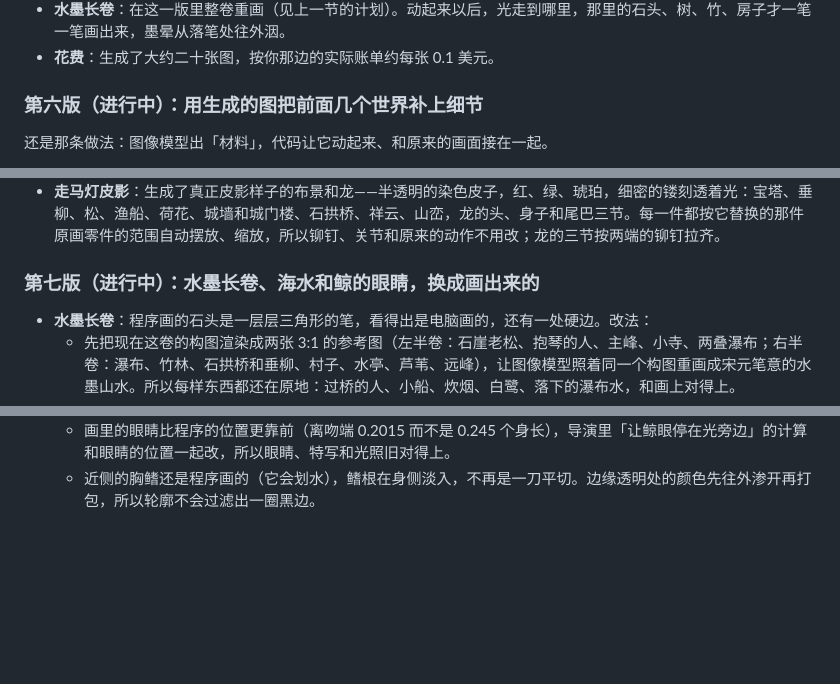
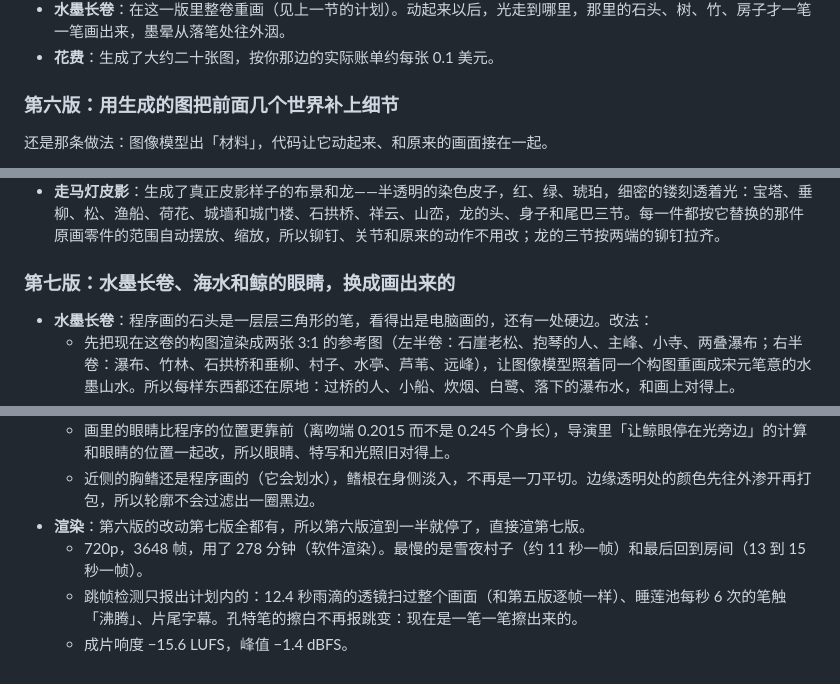
Before and after one commit to yiggeror/Rainroji, a Markdown page: yiliguang/DEVLOG.md, 3 parts joined by grey strips. Drawn GitHub-style; blank space fills up the shorter version.

Commit message:
Devlog: v7 rendered and checked
Co-Authored-By: Claude Opus 5.5 <noreply@anthropic.com>
Claude-Session: https://claude.ai/code/session_01WWbtgGGHiAGzhRRbZfnxJj

```diff
--- a/yiliguang/DEVLOG.md
+++ b/yiliguang/DEVLOG.md
@@ -1034,7 +1034,7 @@
 - **水墨长卷**：在这一版里整卷重画（见上一节的计划）。动起来以后，光走到哪里，那里的石头、树、竹、房子才一笔一笔画出来，墨晕从落笔处往外洇。
 - **花费**：生成了大约二十张图，按你那边的实际账单约每张 0.1 美元。
 
-### 第六版（进行中）：用生成的图把前面几个世界补上细节
+### 第六版：用生成的图把前面几个世界补上细节
 
 还是那条做法：图像模型出「材料」，代码让它动起来、和原来的画面接在一起。
 
@@ -1046,7 +1046,7 @@
 - **雪夜村子**：远处原来是几何形的三角山。换成一张新版画（shin-hanga）风格的夜空和雪山全景：靛蓝的渐变、天上的木纹、刻出来的雪坡和松林。超出这张图两端的地方镜像延续。
 - **走马灯皮影**：生成了真正皮影样子的布景和龙——半透明的染色皮子，红、绿、琥珀，细密的镂刻透着光：宝塔、垂柳、松、渔船、荷花、城墙和城门楼、石拱桥、祥云、山峦，龙的头、身子和尾巴三节。每一件都按它替换的那件原画零件的范围自动摆放、缩放，所以铆钉、关节和原来的动作不用改；龙的三节按两端的铆钉拉齐。
 
-### 第七版（进行中）：水墨长卷、海水和鲸的眼睛，换成画出来的
+### 第七版：水墨长卷、海水和鲸的眼睛，换成画出来的
 
 - **水墨长卷**：程序画的石头是一层层三角形的笔，看得出是电脑画的，还有一处硬边。改法：
   - 先把现在这卷的构图渲染成两张 3:1 的参考图（左半卷：石崖老松、抱琴的人、主峰、小寺、两叠瀑布；右半卷：瀑布、竹林、石拱桥和垂柳、村子、水亭、芦苇、远峰），让图像模型照着同一个构图重画成宋元笔意的水墨山水。所以每样东西都还在原地：过桥的人、小船、炊烟、白鹭、落下的瀑布水，和画上对得上。
@@ -1062,3 +1062,7 @@
   - 沿鲸自己的身体坐标取色（去掉了摆尾的弯曲再取），所以尾巴照样随着游动摆；轮廓用画自己的。
   - 画里的眼睛比程序的位置更靠前（离吻端 0.2015 而不是 0.245 个身长），导演里「让鲸眼停在光旁边」的计算和眼睛的位置一起改，所以眼睛、特写和光照旧对得上。
   - 近侧的胸鳍还是程序画的（它会划水），鳍根在身侧淡入，不再是一刀平切。边缘透明处的颜色先往外渗开再打包，所以轮廓不会过滤出一圈黑边。
+- **渲染**：第六版的改动第七版全都有，所以第六版渲到一半就停了，直接渲第七版。
+  - 720p，3648 帧，用了 278 分钟（软件渲染）。最慢的是雪夜村子（约 11 秒一帧）和最后回到房间（13 到 15 秒一帧）。
+  - 跳帧检测只报出计划内的：12.4 秒雨滴的透镜扫过整个画面（和第五版逐帧一样）、睡莲池每秒 6 次的笔触「沸腾」、片尾字幕。孔特笔的擦白不再报跳变：现在是一笔一笔擦出来的。
+  - 成片响度 −15.6 LUFS，峰值 −1.4 dBFS。
```
